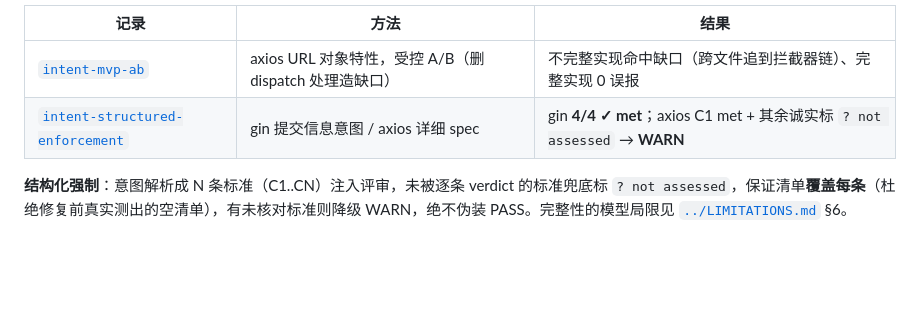
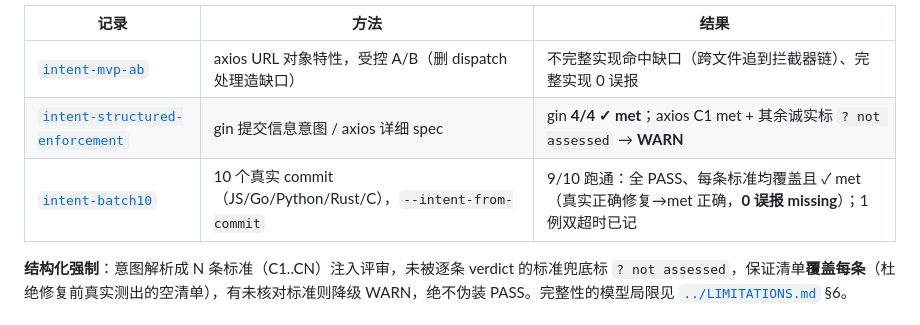
Before and after one commit to dengmengmian/ReviewGate, a Markdown page: docs/evals/README.md, the part around one of its changes. Drawn GitHub-style; blank space fills up the shorter version.

```diff
--- a/docs/evals/README.md
+++ b/docs/evals/README.md
@@ -66,6 +66,7 @@
 |---|---|---|
 | [`intent-mvp-ab`](2026-06-27__intent-mvp-ab.md) | axios URL 对象特性，受控 A/B（删 dispatch 处理造缺口） | 不完整实现命中缺口（跨文件追到拦截器链）、完整实现 0 误报 |
 | [`intent-structured-enforcement`](2026-06-27__intent-structured-enforcement.md) | gin 提交信息意图 / axios 详细 spec | gin **4/4 ✓ met**；axios C1 met + 其余诚实标 `? not assessed` → **WARN** |
+| [`intent-batch10`](2026-06-27__intent-batch10.md) | 10 个真实 commit（JS/Go/Python/Rust/C），`--intent-from-commit` | 9/10 跑通：全 PASS、每条标准均覆盖且 ✓ met（真实正确修复→met 正确，**0 误报 missing**）；1 例双超时已记 |
 
 **结构化强制**：意图解析成 N 条标准（C1..CN）注入评审，未被逐条 verdict 的标准兜底标 `? not assessed`，保证清单**覆盖每条**（杜绝修复前真实测出的空清单），有未核对标准则降级 WARN，绝不伪装 PASS。完整性的模型局限见 [`../LIMITATIONS.md`](../LIMITATIONS.md) §6。
 
```
Also changed, not shown: other parts of docs/evals/README.md (+3 -3 lines), docs/evals/2026-06-27__intent-batch10.md (added, +26 -0 lines).
